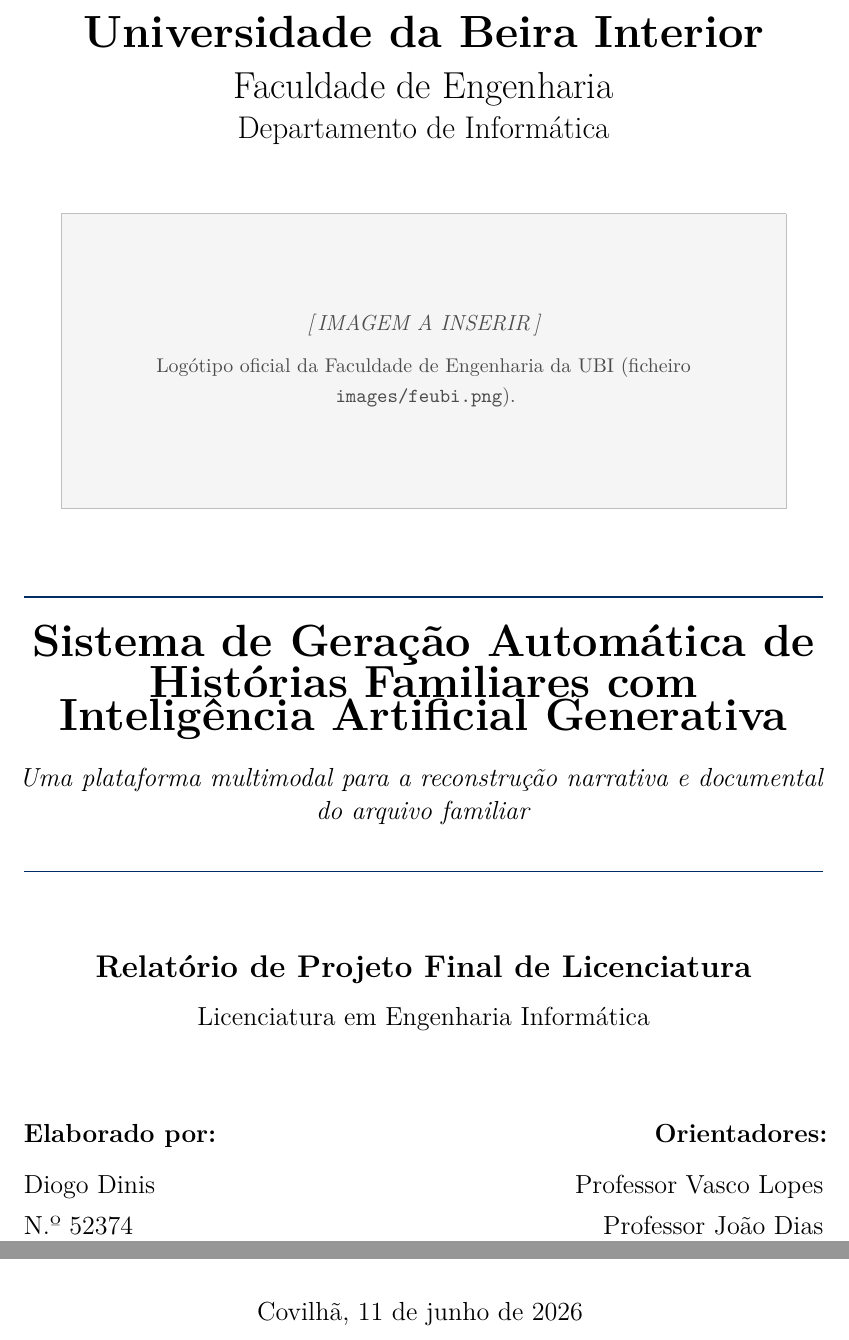
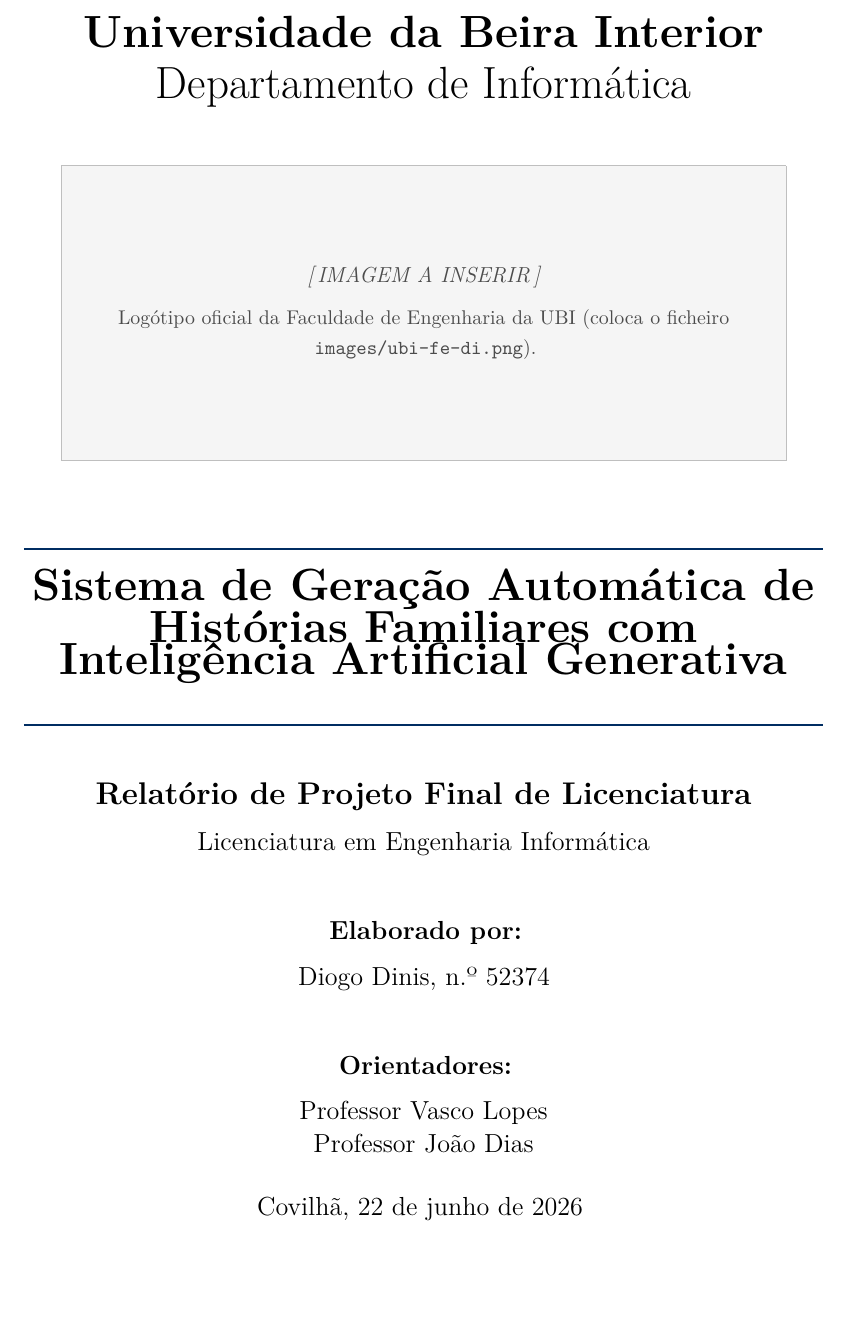
Before and after one commit to Diogozalao/family-stories, a LaTeX document (Projetos/main.tex, which reads Projetos/capa.tex): two parts of pages 1 and 2 of 64 before the commit and part of page 1 of 63 after it, the two joined at a grey line, cut so that both start at the same text, the shorter picture padded with empty space. Compiled offline with pdfLaTeX.

Commit message:
Atualizado relatório

```diff
--- a/Projetos/capa.tex
+++ b/Projetos/capa.tex
@@ -12,43 +13,34 @@
 
 \vspace*{0.6cm}
 {\Huge\bfseries Universidade da Beira Interior}\\[0.35cm]
-{\LARGE Faculdade de Engenharia}\\[0.15cm]
-{\Large Departamento de Informática}\\[1.3cm]
+{\Huge Departamento de Informática}\\[1.1cm]
 
-% --- Logótipo institucional ---
-% \includegraphics[width=0.32\textwidth]{feubi.png}
-\figph[5cm]{Logótipo oficial da Faculdade de Engenharia da UBI
-(ficheiro \texttt{images/feubi.png}).}
+% --- Logótipo institucional (FE-UBI / Departamento de Informática) ---
+\IfFileExists{ubi-fe-di.png}{%
+  \includegraphics[width=191pt]{ubi-fe-di.png}%
+}{%
+  \figph[5cm]{Logótipo oficial da Faculdade de Engenharia da UBI
+  (coloca o ficheiro \texttt{images/ubi-fe-di.png}).}%
+}
 
 \vspace{1.2cm}
 
-{\color{ubiblue}\rule{\linewidth}{1pt}}\\[0.5cm]
+{\color{ubiblue}\rule{\linewidth}{1pt}}\\[0.35cm]
 {\huge\bfseries Sistema de Geração Automática de Histórias
-Familiares com Inteligência Artificial Generativa}\\[0.45cm]
-{\large\itshape Uma plataforma multimodal para a reconstrução
-narrativa e documental do arquivo familiar}\\[0.4cm]
-{\color{ubiblue}\rule{\linewidth}{1pt}}\\[1.4cm]
+Familiares com Inteligência Artificial Generativa}\\[0.35cm]
+{\color{ubiblue}\rule{\linewidth}{1pt}}\\[0.9cm]
 
-{\Large\bfseries Relatório de Projeto Final de Licenciatura}\\[0.3cm]
-{\large Licenciatura em Engenharia Informática}\\[1.8cm]
+{\Large\bfseries Relatório de Projeto Final de Licenciatura}\\[0.25cm]
+{\large Licenciatura em Engenharia Informática}\\[1.1cm]
 
-\begin{minipage}{0.46\textwidth}
-\begin{flushleft}\large
-\textbf{Elaborado por:}\\[0.2cm]
-Diogo Dinis\\
-N.º 52374
-\end{flushleft}
-\end{minipage}
-\hfill
-\begin{minipage}{0.46\textwidth}
-\begin{flushright}\large
-\textbf{Orientadores:}\\[0.2cm]
-Professor Vasco Lopes\\
-Professor João Dias
-\end{flushright}
-\end{minipage}
+{\large\bfseries Elaborado por:}\\[0.25cm]
+{\large Diogo Dinis, n.º 52374}\\[1.1cm]
+
+{\large\bfseries Orientadores:}\\[0.25cm]
+{\large Professor Vasco Lopes}\\
+{\large Professor João Dias}
 
 \vfill
-{\large Covilhã, 11 de junho de 2026}
+{\large Covilhã, \today}
 \vspace*{0.4cm}
 \end{titlepage}
```
Also changed, not shown: Projetos/IMAGENS_NECESSARIAS.md (+1 -1 lines), Projetos/CHANGELOG.md, Projetos/capa.tex (7 more changed lines).
